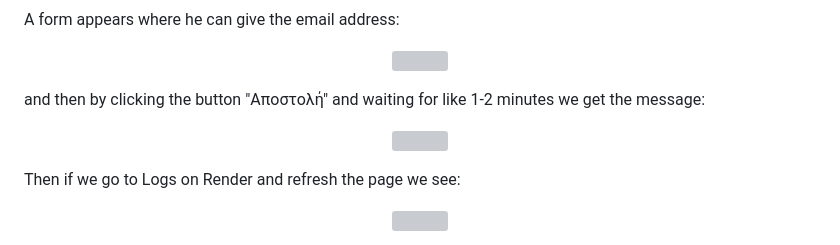
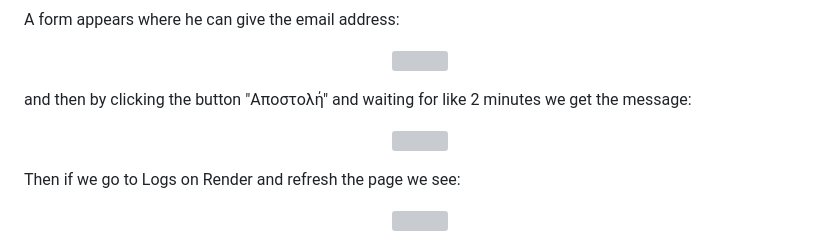
Before and after one commit to thomasbeo/AthleticFacilitiesBookingWebpage, a Markdown page: README.md, the part around one of its changes. Rendered like a GitHub page; grey boxes are pictures that could not be loaded.

```diff
--- a/README.md
+++ b/README.md
@@ -79,6 +79,6 @@ A form appears where he can give the email address:
   <img src="https://github.com/user-attachments/assets/6e38552c-4263-449a-87de-74e08232b1a5" width="400"/>
 </p>
 
-and then by clicking the button "Αποστολή" and waiting for like 1-2 minutes we get the message:
+and then by clicking the button "Αποστολή" and waiting for like 2 minutes we get the message:
 
 <p align="center">
```
Also changed, not shown: other parts of README.md (+1 -1 lines).
